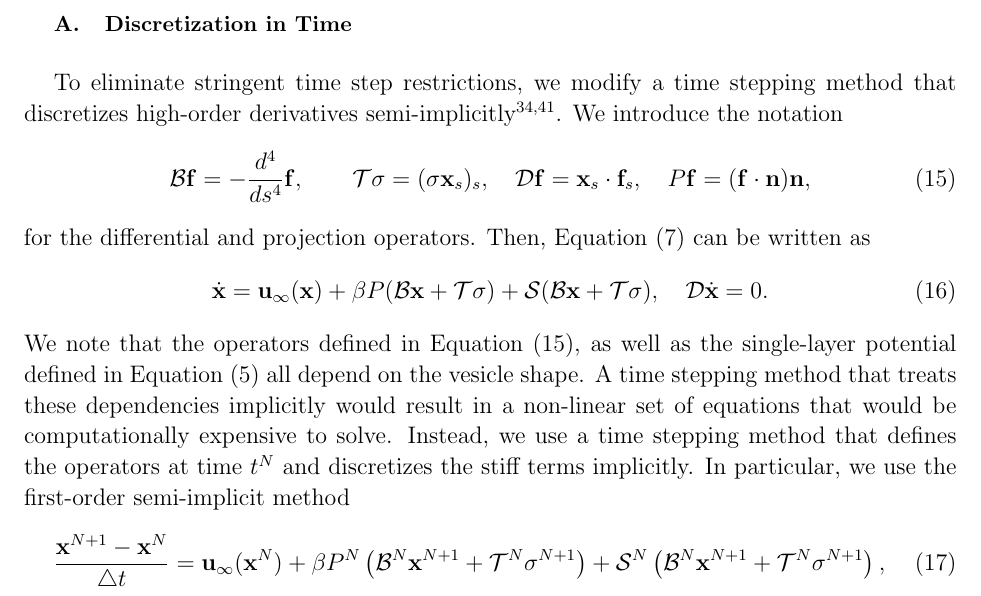
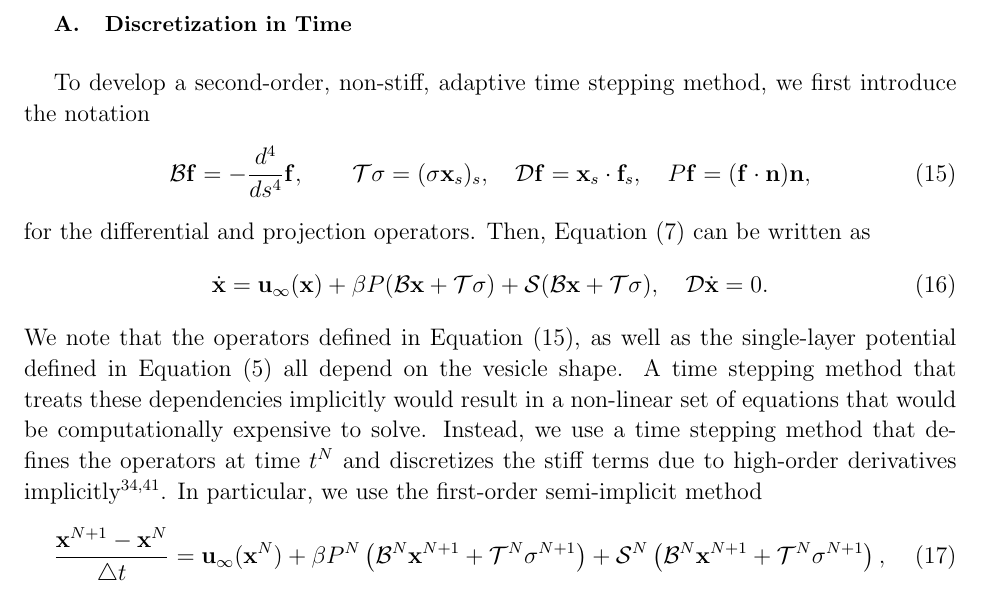
Before and after one commit to quaife/brinkman, a LaTeX paper (vesicle_code/docs/permeableVes/semipermeable_vesicle.tex): part of page 7 of 22, cut so that both start at the same text. Compiled offline with pdfLaTeX.

Commit message:
small changes to time stepping

```diff
--- a/vesicle_code/docs/permeableVes/semipermeable_vesicle.tex
+++ b/vesicle_code/docs/permeableVes/semipermeable_vesicle.tex
@@ -589,10 +589,8 @@ Nearly-singular integrals are computed with an interpolation-based
 quadrature rule~\cite{qua-bir2014}.
 
 \subsection{Discretization in Time}
-To eliminate stringent time step restrictions, we modify a time stepping
-method that discretizes high-order derivatives
-semi-implicitly~\cite{vee-gue-zor-bir2009, qua-bir2014}. We introduce
-the notation
+To develop a second-order, non-stiff, adaptive time stepping method, we
+first introduce the notation
 %\begin{alignat}{3}
 %  &\BB\ff = -\frac{d^4}{ds^4} \ff,  \qquad
 %  &&\TT\sigma = (\sigma \xx_s)_s, \\
@@ -618,8 +616,9 @@ all depend on the vesicle shape. A time stepping method that treats
 these dependencies implicitly would result in a non-linear set of
 equations that would be computationally expensive to solve. Instead, we
 use a time stepping method that defines the operators at time $t^N$ and
-discretizes the stiff terms implicitly. In particular, we use the
-first-order semi-implicit method
+discretizes the stiff terms due to high-order derivatives
+implicitly~\cite{vee-gue-zor-bir2009, qua-bir2014}. In particular, we
+use the first-order semi-implicit method
 %We note that the integral and differential operators, which all depend
 %on the vesicle shape, are non-linear with respect to the vesicle shape.
 %We construct a time stepping scheme by letting $\BB^N$ be the bending
```
Also changed, not shown: vesicle_code/docs/permeableVes/semipermeable_vesicle.tex (24 more changed lines).
